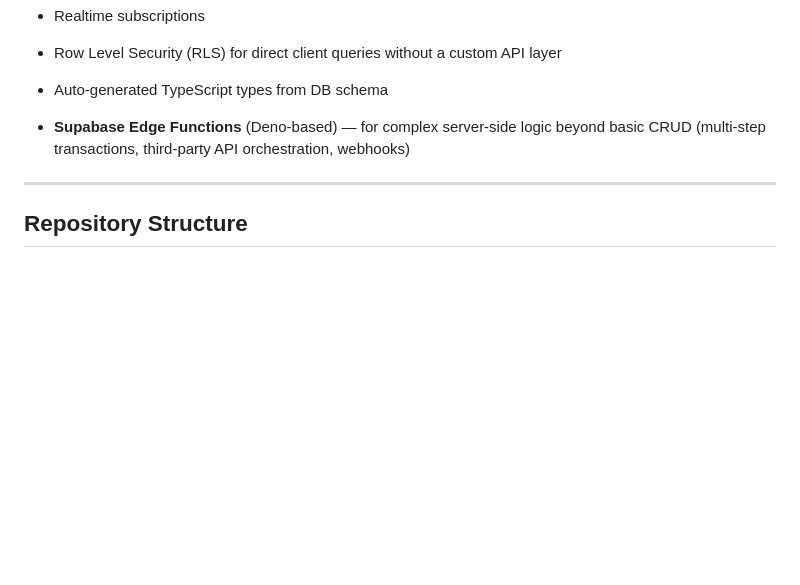
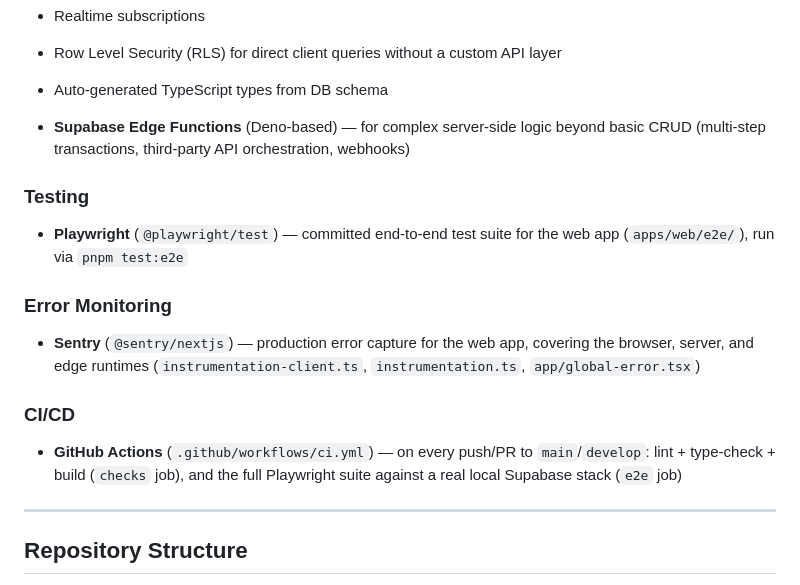
Before and after one commit to Tadxss/votero, a Markdown page: TECH_STACK.md, the part around the change. Rendered like a GitHub page; blank space fills up the shorter version.

Commit message:
Document Sentry, Playwright, and GitHub Actions in TECH_STACK.md
TECH_STACK.md is the mandated-stack brief but never listed the testing,
error-monitoring, or CI/CD tooling actually adopted since. Also expands
ARCHITECTURE.md's CI pipeline entry (step 45) with the two real bugs
the pipeline surfaced on its first real run against a PR.

```diff
--- a/TECH_STACK.md
+++ b/TECH_STACK.md
@@ -48,6 +48,18 @@ Build one app that ships to **iOS**, **Android**, and **Web**, using a single mo
 - Row Level Security (RLS) for direct client queries without a custom API layer
 - Auto-generated TypeScript types from DB schema
 - **Supabase Edge Functions** (Deno-based) — for complex server-side logic beyond basic CRUD (multi-step transactions, third-party API orchestration, webhooks)
+
+### Testing
+
+- **Playwright** (`@playwright/test`) — committed end-to-end test suite for the web app (`apps/web/e2e/`), run via `pnpm test:e2e`
+
+### Error Monitoring
+
+- **Sentry** (`@sentry/nextjs`) — production error capture for the web app, covering the browser, server, and edge runtimes (`instrumentation-client.ts`, `instrumentation.ts`, `app/global-error.tsx`)
+
+### CI/CD
+
+- **GitHub Actions** (`.github/workflows/ci.yml`) — on every push/PR to `main`/`develop`: lint + type-check + build (`checks` job), and the full Playwright suite against a real local Supabase stack (`e2e` job)
 
 ---
 
```
Also changed, not shown: docs/ARCHITECTURE.md (+3 -0 lines).
